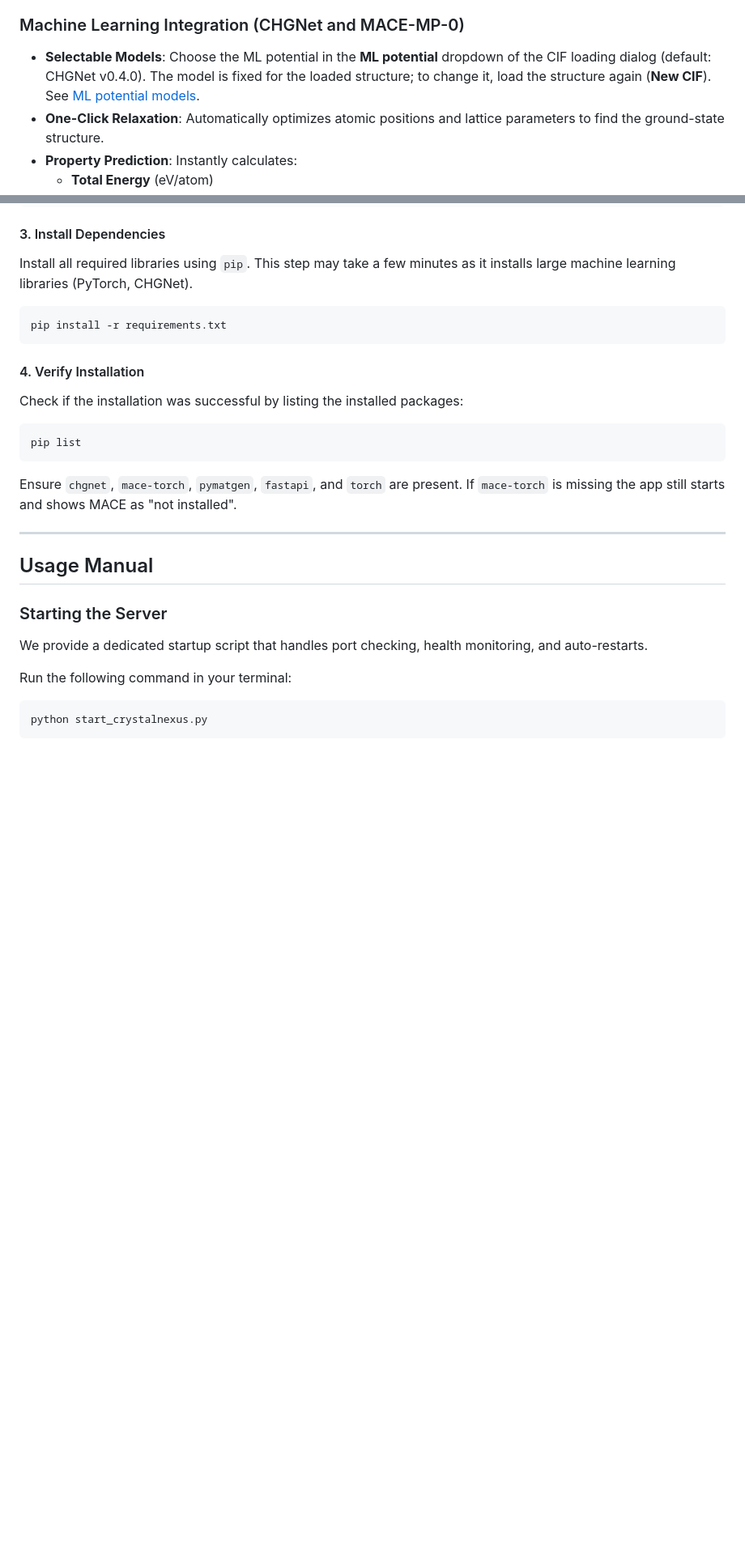
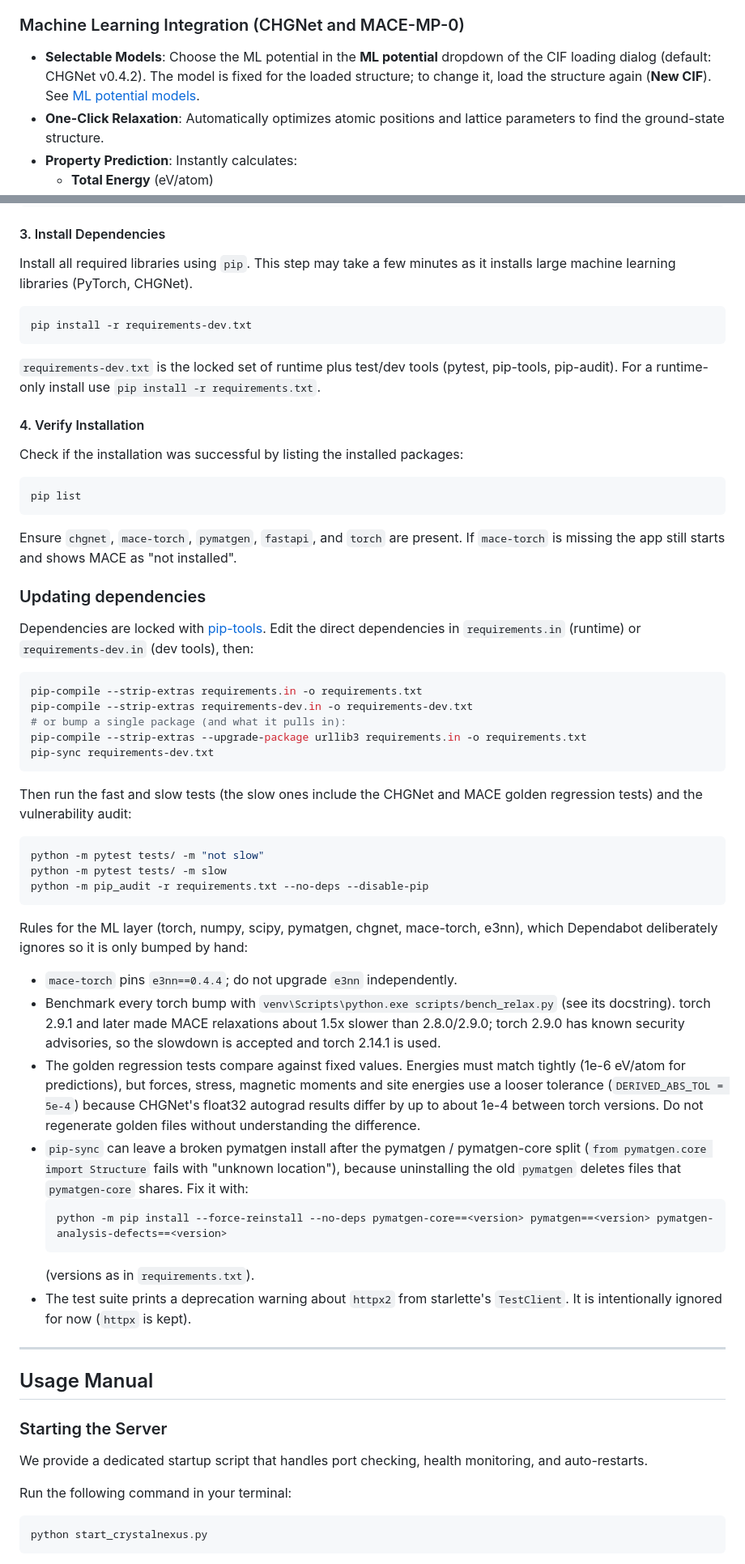
Before and after one commit to ToshihiroIguchi/CrystalNexus, a Markdown page: README.md, 2 parts joined by grey strips. Shown at 81% size. GitHub-like rendering; blank space fills up the shorter version.

Commit message:
docs: document lock-file install and dependency update workflow
Co-Authored-By: Claude Sonnet 5.5 <noreply@anthropic.com>
Claude-Session: https://claude.ai/code/session_01BhiwnTocLMUPgNmgzNow8H

````diff
--- a/README.md
+++ b/README.md
@@ -11,7 +11,7 @@ CrystalNexus is a comprehensive web-based application for crystal structure anal
 *   **Materials Project Integration**: Quickly search for and download structures from the Materials Project database via a direct integrated link.
 
 ###  Machine Learning Integration (CHGNet and MACE-MP-0)
-*   **Selectable Models**: Choose the ML potential in the **ML potential** dropdown of the CIF loading dialog (default: CHGNet v0.4.0). The model is fixed for the loaded structure; to change it, load the structure again (**New CIF**). See [ML potential models](#ml-potential-models).
+*   **Selectable Models**: Choose the ML potential in the **ML potential** dropdown of the CIF loading dialog (default: CHGNet v0.4.2). The model is fixed for the loaded structure; to change it, load the structure again (**New CIF**). See [ML potential models](#ml-potential-models).
 *   **One-Click Relaxation**: Automatically optimizes atomic positions and lattice parameters to find the ground-state structure.
 *   **Property Prediction**: Instantly calculates:
     *   **Total Energy** (eV/atom)
@@ -85,8 +89,9 @@ source venv/bin/activate
 Install all required libraries using `pip`. This step may take a few minutes as it installs large machine learning libraries (PyTorch, CHGNet).
 
 ```bash
-pip install -r requirements.txt
+pip install -r requirements-dev.txt
 ```
+`requirements-dev.txt` is the locked set of runtime plus test/dev tools (pytest, pip-tools, pip-audit). For a runtime-only install use `pip install -r requirements.txt`.
 
 #### 4. Verify Installation
 Check if the installation was successful by listing the installed packages:
@@ -94,6 +99,37 @@ Check if the installation was successful by listing the installed packages:
 pip list
 ```
 Ensure `chgnet`, `mace-torch`, `pymatgen`, `fastapi`, and `torch` are present. If `mace-torch` is missing the app still starts and shows MACE as "not installed".
+
+### Updating dependencies
+
+Dependencies are locked with [pip-tools](https://pip-tools.readthedocs.io/). Edit the direct dependencies in `requirements.in` (runtime) or `requirements-dev.in` (dev tools), then:
+
+```bash
+pip-compile --strip-extras requirements.in -o requirements.txt
+pip-compile --strip-extras requirements-dev.in -o requirements-dev.txt
+# or bump a single package (and what it pulls in):
+pip-compile --strip-extras --upgrade-package urllib3 requirements.in -o requirements.txt
+pip-sync requirements-dev.txt
+```
+
+Then run the fast and slow tests (the slow ones include the CHGNet and MACE golden regression tests) and the vulnerability audit:
+
+```bash
+python -m pytest tests/ -m "not slow"
+python -m pytest tests/ -m slow
+python -m pip_audit -r requirements.txt --no-deps --disable-pip
+```
+
+Rules for the ML layer (torch, numpy, scipy, pymatgen, chgnet, mace-torch, e3nn), which Dependabot deliberately ignores so it is only bumped by hand:
+*   `mace-torch` pins `e3nn==0.4.4`; do not upgrade `e3nn` independently.
+*   Benchmark every torch bump with `venv\Scripts\python.exe scripts/bench_relax.py` (see its docstring). torch 2.9.1 and later made MACE relaxations about 1.5x slower than 2.8.0/2.9.0; torch 2.9.0 has known security advisories, so the slowdown is accepted and torch 2.14.1 is used.
+*   The golden regression tests compare against fixed values. Energies must match tightly (1e-6 eV/atom for predictions), but forces, stress, magnetic moments and site energies use a looser tolerance (`DERIVED_ABS_TOL = 5e-4`) because CHGNet's float32 autograd results differ by up to about 1e-4 between torch versions. Do not regenerate golden files without understanding the difference.
+*   `pip-sync` can leave a broken pymatgen install after the pymatgen / pymatgen-core split (`from pymatgen.core import Structure` fails with "unknown location"), because uninstalling the old `pymatgen` deletes files that `pymatgen-core` shares. Fix it with:
+    ```bash
+    python -m pip install --force-reinstall --no-deps pymatgen-core==<version> pymatgen==<version> pymatgen-analysis-defects==<version>
+    ```
+    (versions as in `requirements.txt`).
+*   The test suite prints a deprecation warning about `httpx2` from starlette's `TestClient`. It is intentionally ignored for now (`httpx` is kept).
 
 ---
 
````
Also changed, not shown: other parts of README.md (+9 -5 lines).
